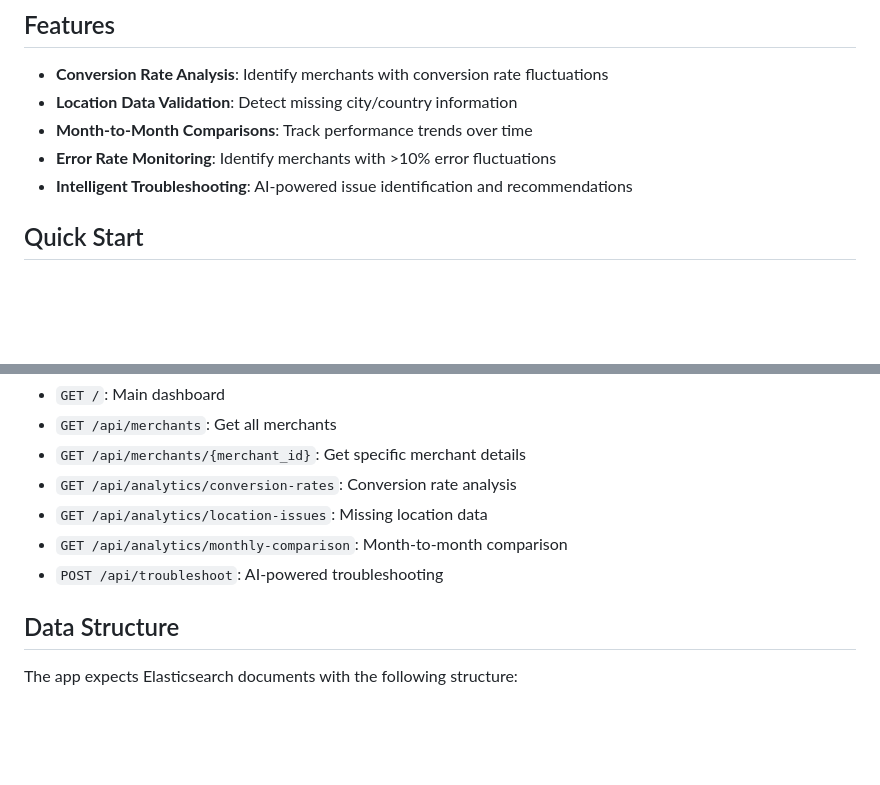
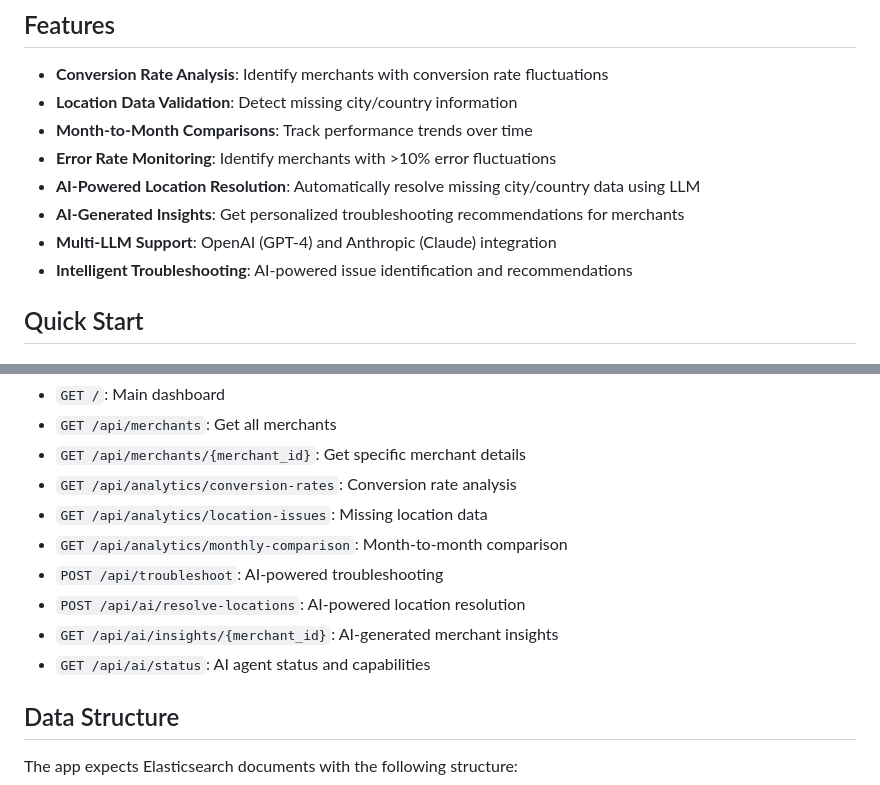
Before and after one commit to poulsbopete/pp-merchantai, a Markdown page: README.md, 2 parts joined by grey strips. GitHub-like rendering; blank space fills up the shorter version.

```diff
--- a/README.md
+++ b/README.md
@@ -8,6 +8,9 @@ A model context protocol application for analyzing and troubleshooting PayPal me
 - **Location Data Validation**: Detect missing city/country information
 - **Month-to-Month Comparisons**: Track performance trends over time
 - **Error Rate Monitoring**: Identify merchants with >10% error fluctuations
+- **AI-Powered Location Resolution**: Automatically resolve missing city/country data using LLM
+- **AI-Generated Insights**: Get personalized troubleshooting recommendations for merchants
+- **Multi-LLM Support**: OpenAI (GPT-4) and Anthropic (Claude) integration
 - **Intelligent Troubleshooting**: AI-powered issue identification and recommendations
 
 ## Quick Start
@@ -123,6 +126,9 @@ open http://localhost:8000
 - `GET /api/analytics/location-issues`: Missing location data
 - `GET /api/analytics/monthly-comparison`: Month-to-month comparison
 - `POST /api/troubleshoot`: AI-powered troubleshooting
+- `POST /api/ai/resolve-locations`: AI-powered location resolution
+- `GET /api/ai/insights/{merchant_id}`: AI-generated merchant insights
+- `GET /api/ai/status`: AI agent status and capabilities
 
 ## Data Structure
 
```
Also changed, not shown: other parts of README.md (+49 -0 lines).
